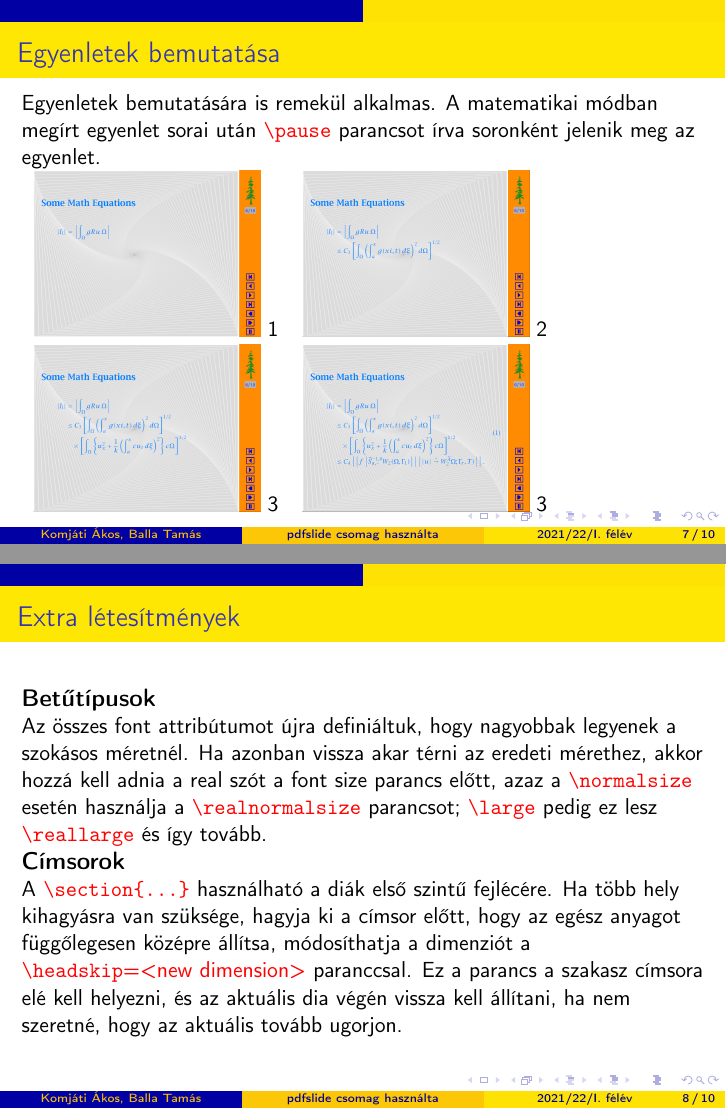
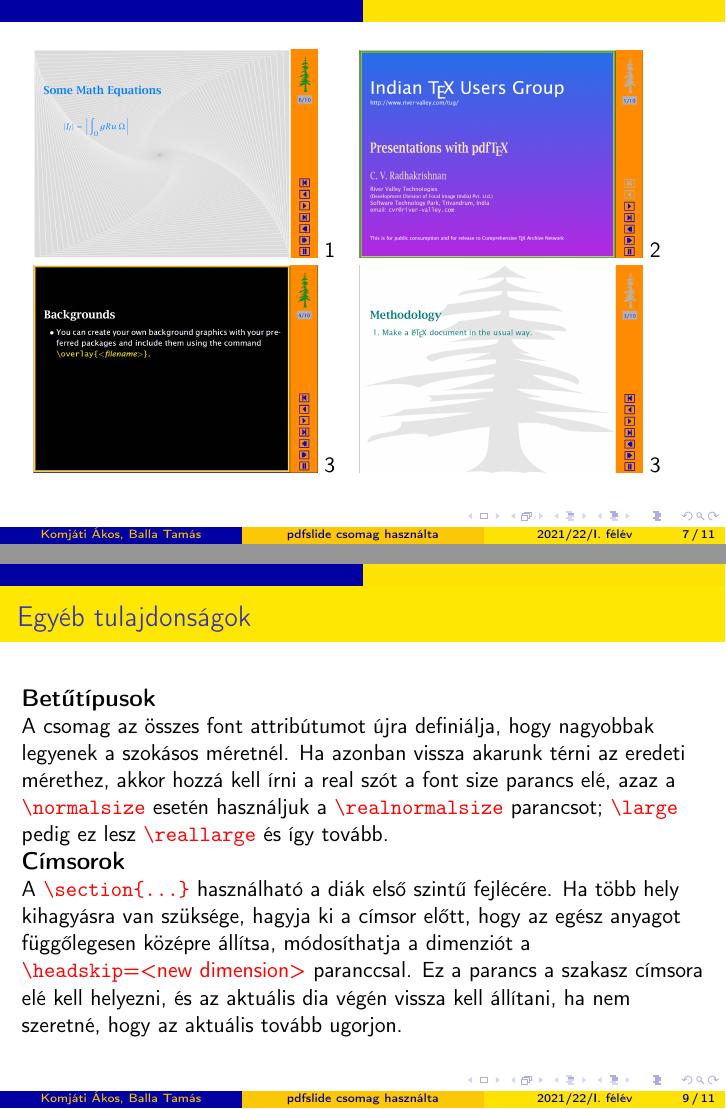
Before and after one commit to AVVD94/TeXPrezentacio, LaTeX slides (texbead.tex): pages 19 and 20 of 22 before the commit and pages 15 and 21 of 23 after it, joined at a grey line. Compiled offline with pdfLaTeX.

Commit message:
Add files via upload

```diff
--- a/texbead.tex
+++ b/texbead.tex
@@ -75,20 +75,23 @@ Specifikusan adja meg ezzel a parancssal
 
 \begin{frame}[fragile]{Hátterek}
 \begin{itemize}
-\item Létrehozhat saját háttérgrafikát a kívánt módon
-csomagokat és a paranccsal meghívhatja őket
-\color{red}\verb|\overlay{<fájlnév>}|\color{black}.
+\item Létrehozhatunk saját háttérgrafikát amit a \color{red}\verb|\overlay{<fájlnév>}|\color{black} paranccsal meghívhatunk meg őket.
 \pause
 
-\item A pdf\TeX{} három grafikus fájlformátumot támogat:\textcolor{red}{\tt pdf, jpeg, png}. Ha vannak \textcolor{red}{\tt eps}-fájlok, desztillálhatja azokat az Acrobat segítségével
-Distiller vagy Ghostscript segítségével konvertálja őket pdf formátumba.
+\item A pdfslide csomag három grafikus fájlformátumot támogat:\textcolor{red}{\tt pdf, jpeg, png}. Az \textcolor{red}{\tt eps} és egyéb nem támogatott fájlokat Ghostscript segítségével konvertálhatjuk pdf formátumba.
 \pause
 
-\item Minden egyes oldalnak egyedi hátteret tervezhet, nincs ilyen téren
+\item Minden egyes oldalnak egyedi hátteret állíthatunk be, nincs ilyen téren
 határ.
 
 
 \end{itemize}
+\end{frame}
+\begin{frame}
+\begin{tabular}{cc}
+\includegraphics[width=5cm]{egyen1} 1 & \includegraphics[width=5cm]{hatter1} 2 \\
+\includegraphics[width=5cm]{hatter2} 3 & \includegraphics[width=5cm]{hatter3} 3 \\
+\end{tabular}
 \end{frame}
 
 \begin{frame}[fragile]{Egyenletek bemutatása}
@@ -101,11 +104,11 @@ határ.
 
 \end{frame}
 
-\begin{frame}[fragile]{Extra létesítmények}
+\begin{frame}[fragile]{Egyéb tulajdonságok}
 \large \textbf{Betűtípusok} \\
 \normalsize
-Az összes font attribútumot újra definiáltuk, hogy nagyobbak legyenek a szokásos méretnél.
-Ha azonban vissza akar térni az eredeti mérethez, akkor hozzá kell adnia a real szót a font size parancs előtt, azaz a \color{red}\verb|\normalsize| \color{black}esetén használja a \color{red}\verb|\realnormalsize| \color{black}parancsot; \color{red}\verb|\large| \color{black}pedig ez lesz \color{red}\verb|\reallarge| \color{black}és így tovább.
+A csomag az összes font attribútumot újra definiálja, hogy nagyobbak legyenek a szokásos méretnél.
+Ha azonban vissza akarunk térni az eredeti mérethez, akkor hozzá kell írni a real szót a font size parancs elé, azaz a \color{red}\verb|\normalsize| \color{black}esetén használjuk a \color{red}\verb|\realnormalsize| \color{black}parancsot; \color{red}\verb|\large| \color{black}pedig ez lesz \color{red}\verb|\reallarge| \color{black}és így tovább.
 
 \large \textbf{Címsorok} \\
 \normalsize
```
Also changed, not shown: hatter1.PNG (added), hatter2.PNG (added), hatter3.PNG (added), texbead.pdf, texbead.tex (12 more changed lines).
